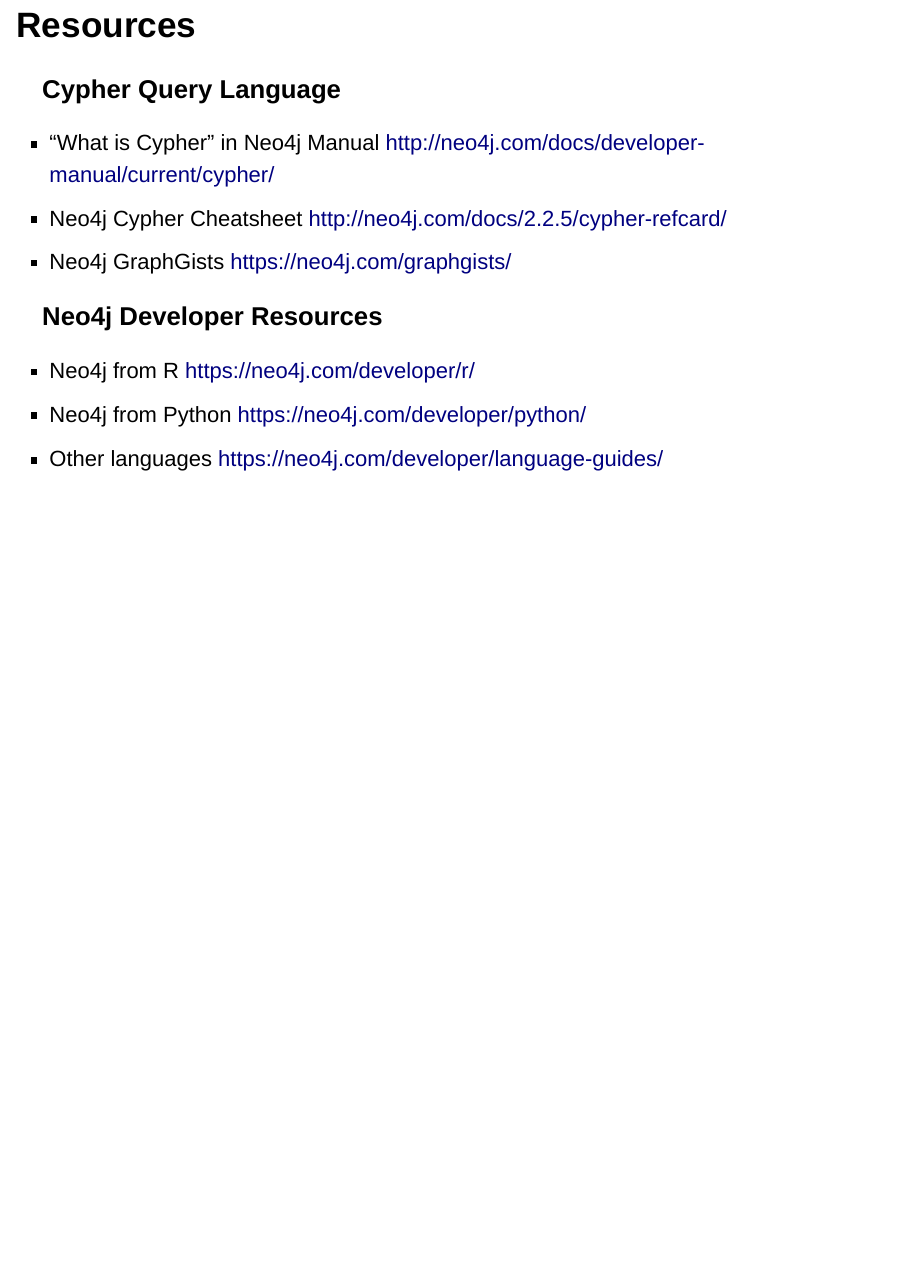
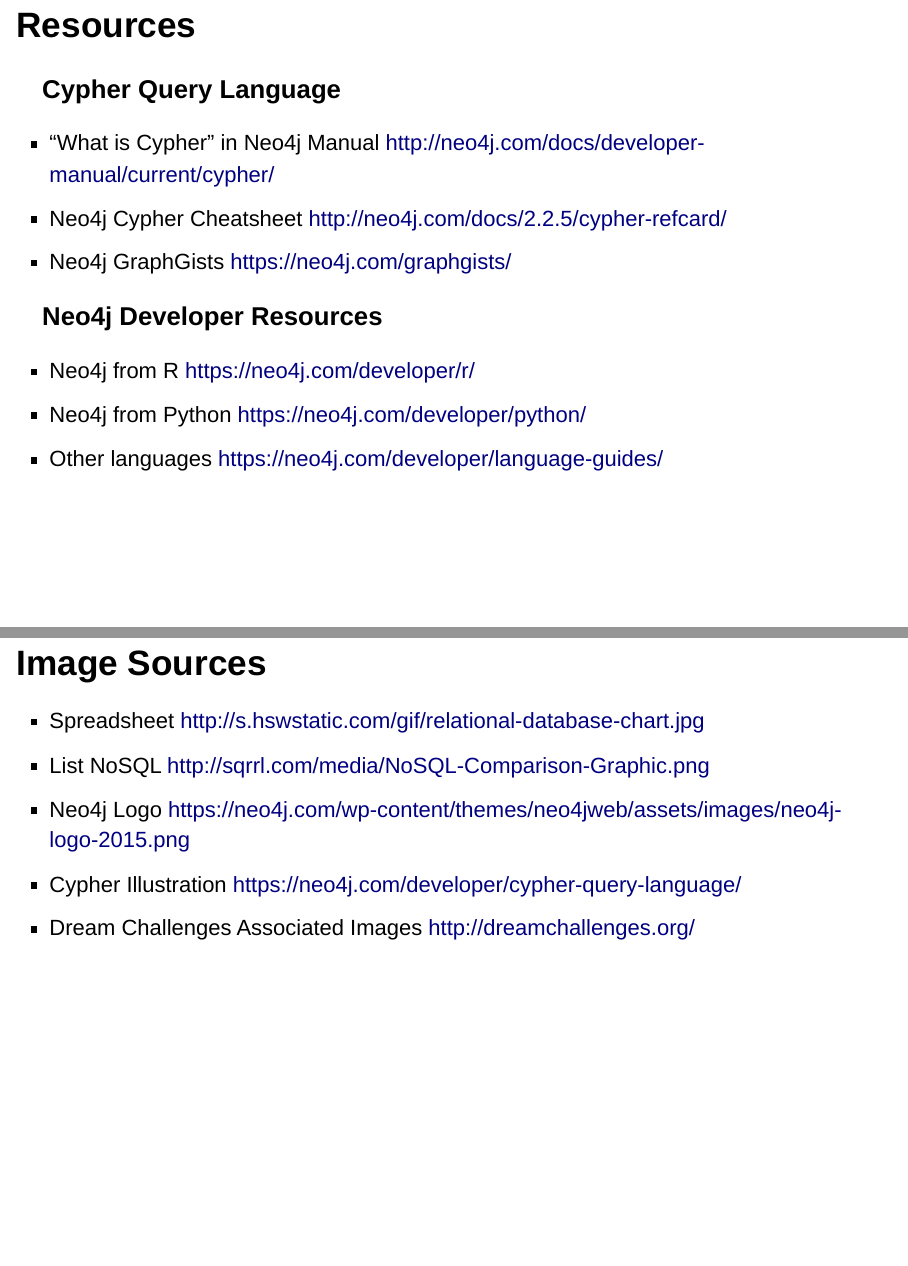
Before and after one commit to greenstick/neo4j-tutorial, an R Markdown document (presentation/neo4j-presentation.Rmd): page 18 of 18 before the commit and pages 18 and 19 of 19 after it, the two joined at a grey line. Rendered offline with R 4.5, knitr and Pandoc, with nearby package versions; drawn as Slidy slides in place of the format the file asks for.

Commit message:
Add image sources to presentation

```diff
--- a/presentation/neo4j-presentation.Rmd
+++ b/presentation/neo4j-presentation.Rmd
@@ -185,3 +185,12 @@
 - Neo4j from R https://neo4j.com/developer/r/
 - Neo4j from Python https://neo4j.com/developer/python/
 - Other languages https://neo4j.com/developer/language-guides/
+
+
+## Image Sources
+
+- Spreadsheet http://s.hswstatic.com/gif/relational-database-chart.jpg
+- List NoSQL http://sqrrl.com/media/NoSQL-Comparison-Graphic.png
+- Neo4j Logo https://neo4j.com/wp-content/themes/neo4jweb/assets/images/neo4j-logo-2015.png
+- Cypher Illustration https://neo4j.com/developer/cypher-query-language/
+- Dream Challenges Associated Images http://dreamchallenges.org/
```
